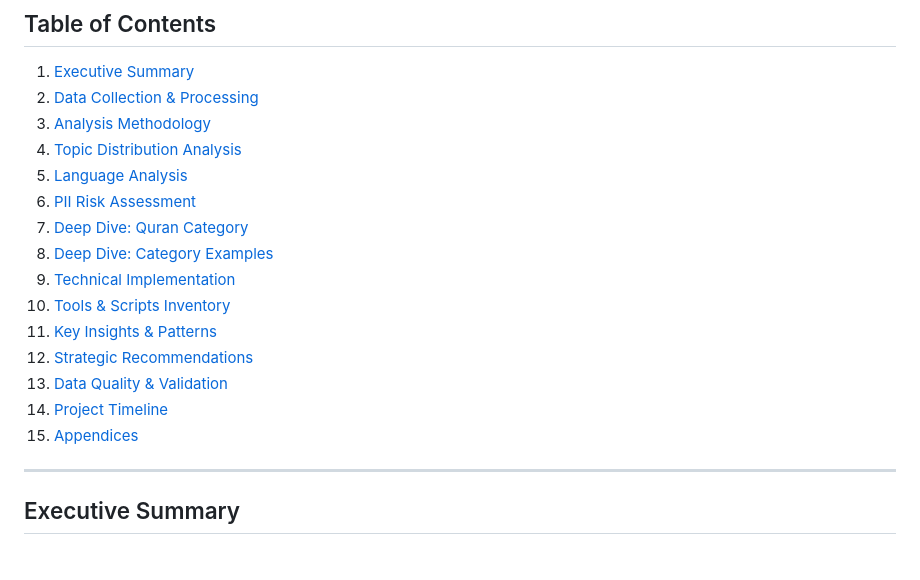
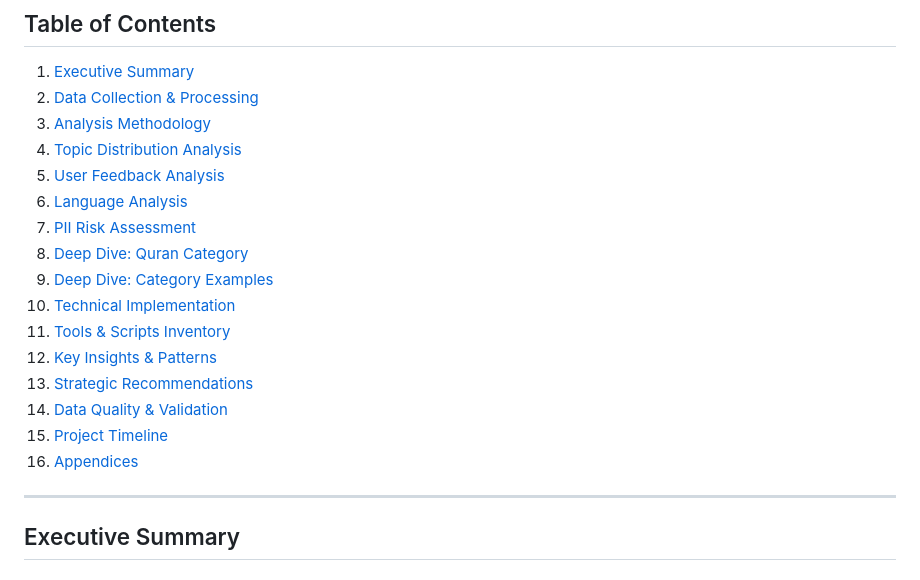
Before and after one commit to ansari-project/ansari-backend, a Markdown page: analysis/reports/complete_analysis.md, the part around the change printed below. Drawn GitHub-style.

```diff
--- a/analysis/reports/complete_analysis.md
+++ b/analysis/reports/complete_analysis.md
@@ -10,17 +10,18 @@
 2. [Data Collection & Processing](#data-collection--processing)
 3. [Analysis Methodology](#analysis-methodology)
 4. [Topic Distribution Analysis](#topic-distribution-analysis)
-5. [Language Analysis](#language-analysis)
-6. [PII Risk Assessment](#pii-risk-assessment)
-7. [Deep Dive: Quran Category](#deep-dive-quran-category)
-8. [Deep Dive: Category Examples](#deep-dive-category-examples)
-9. [Technical Implementation](#technical-implementation)
-10. [Tools & Scripts Inventory](#tools--scripts-inventory)
-11. [Key Insights & Patterns](#key-insights--patterns)
-12. [Strategic Recommendations](#strategic-recommendations)
-13. [Data Quality & Validation](#data-quality--validation)
-14. [Project Timeline](#project-timeline)
-15. [Appendices](#appendices)
+5. [User Feedback Analysis](#user-feedback-analysis)
+6. [Language Analysis](#language-analysis)
+7. [PII Risk Assessment](#pii-risk-assessment)
+8. [Deep Dive: Quran Category](#deep-dive-quran-category)
+9. [Deep Dive: Category Examples](#deep-dive-category-examples)
+10. [Technical Implementation](#technical-implementation)
+11. [Tools & Scripts Inventory](#tools--scripts-inventory)
+12. [Key Insights & Patterns](#key-insights--patterns)
+13. [Strategic Recommendations](#strategic-recommendations)
+14. [Data Quality & Validation](#data-quality--validation)
+15. [Project Timeline](#project-timeline)
+16. [Appendices](#appendices)
 
 ---
 
```
Also changed, not shown: other parts of analysis/reports/complete_analysis.md (+96 -0 lines).
